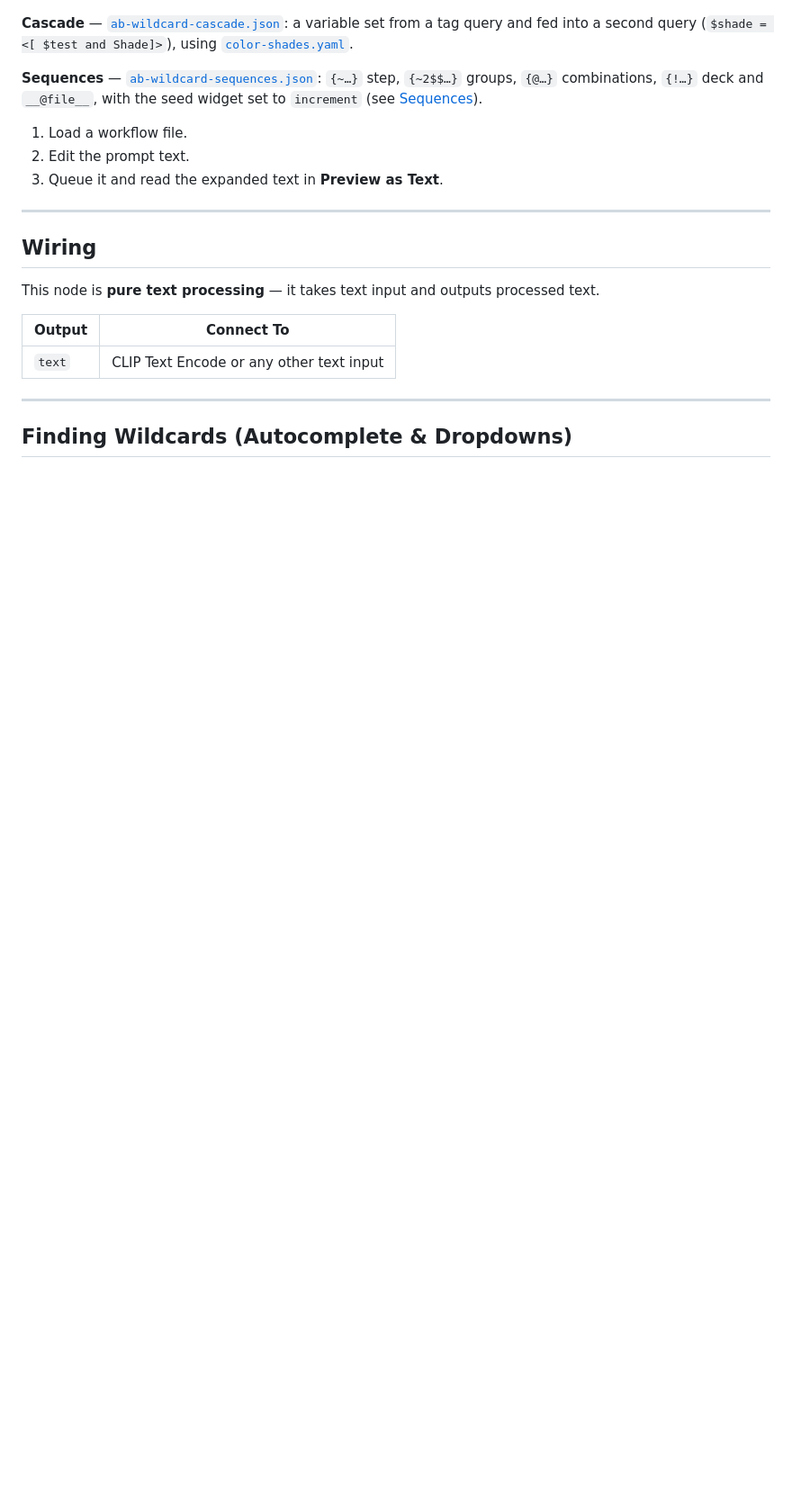
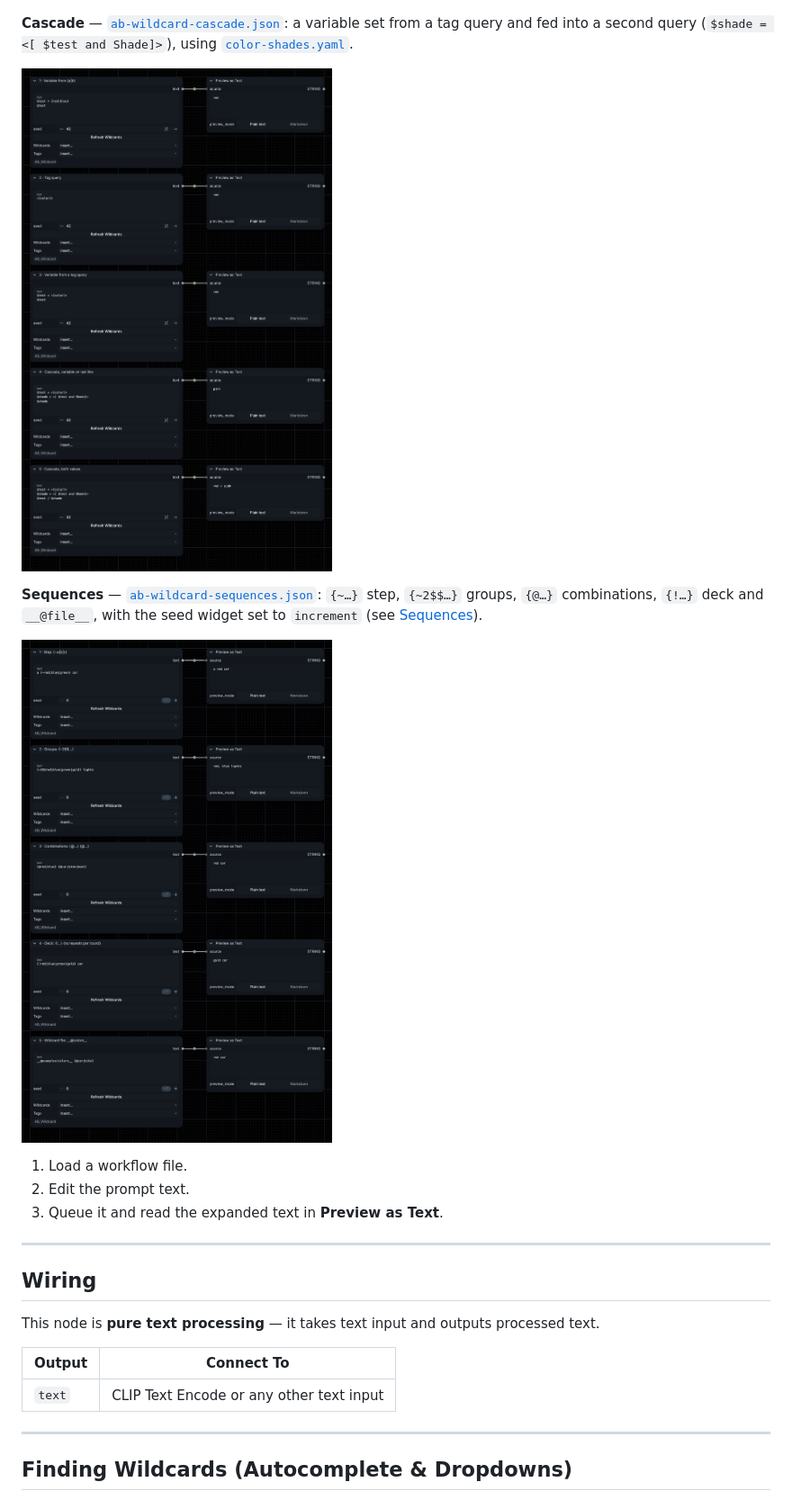
Before and after one commit to a-und-b/ComfyUI_AB_Wildcard, a Markdown page: README.md, the part around the change. Shown at 90% size. Drawn GitHub-style; pictures changed too: example_workflows/ab-wildcard-sequences.gif (added); blank space fills up the shorter version.

Commit message:
docs: show cascade preview and a sequences GIF in the README
Embeds ab-wildcard-cascade-preview.png under the Cascade example and adds
ab-wildcard-sequences.gif (six runs, seed 0 to 5, Nodes 2.0) under Sequences.
The static ab-wildcard-sequences-preview.png stays next to the workflow but is
no longer referenced.

Replaced: nothing.

Co-Authored-By: Claude Sonnet 5.5 <noreply@anthropic.com>

```diff
--- a/README.md
+++ b/README.md
@@ -46,7 +46,11 @@ The workflows are AB Wildcard nodes plus ComfyUI's core **Preview as Text** node
 
 **Cascade** — [`ab-wildcard-cascade.json`](example_workflows/ab-wildcard-cascade.json): a variable set from a tag query and fed into a second query (`$shade = <[ $test and Shade]>`), using [`color-shades.yaml`](wildcards/examples/color-shades.yaml).
 
+![Cascade example workflow](example_workflows/ab-wildcard-cascade-preview.png)
+
 **Sequences** — [`ab-wildcard-sequences.json`](example_workflows/ab-wildcard-sequences.json): `{~…}` step, `{~2$$…}` groups, `{@…}` combinations, `{!…}` deck and `__@file__`, with the seed widget set to `increment` (see [Sequences](#sequences-step-through-options-in-order)).
+
+![Sequences example workflow: six runs with the seed on increment](example_workflows/ab-wildcard-sequences.gif)
 
 1. Load a workflow file.
 2. Edit the prompt text.
```
